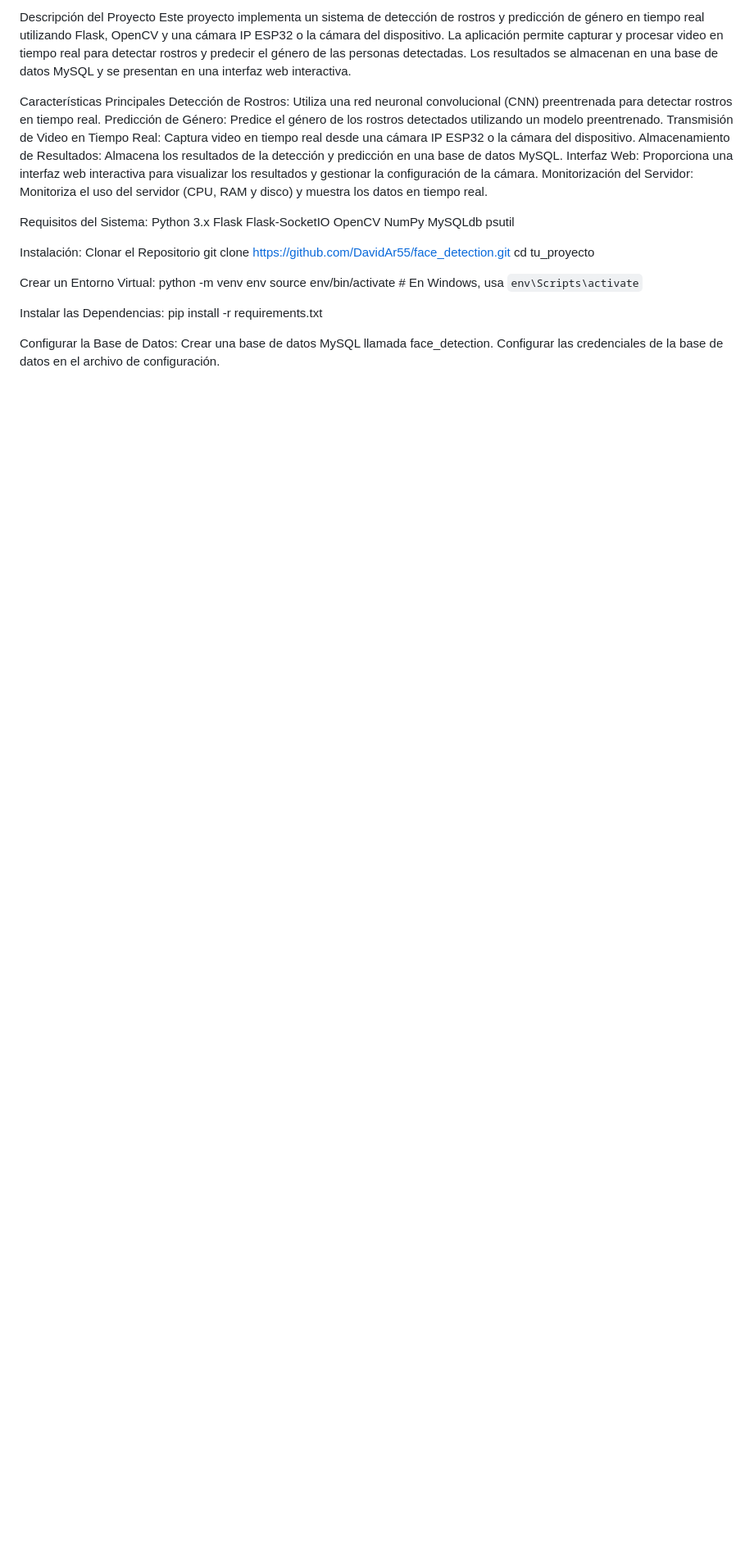
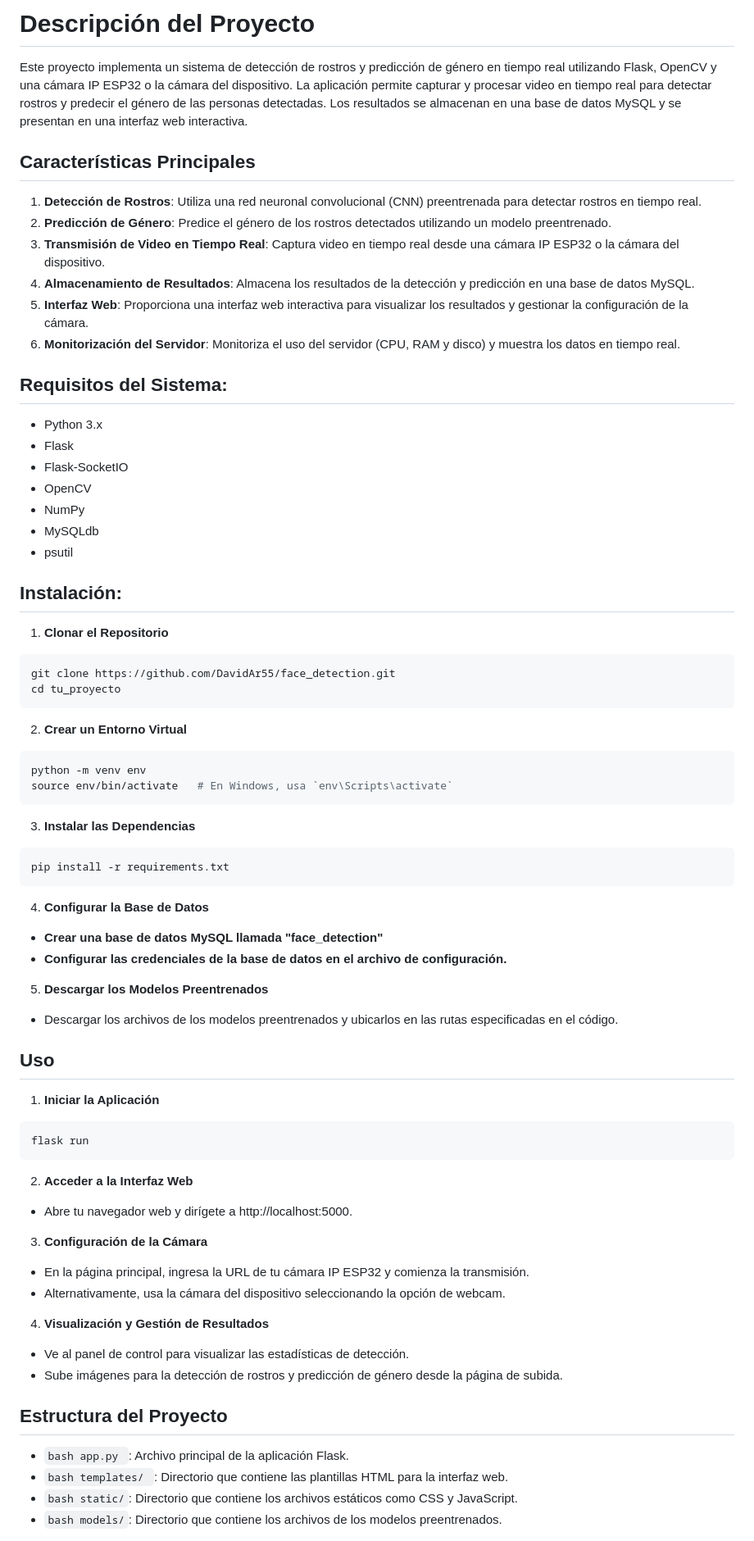
Before and after one commit to DavidAr55/face_detection, a Markdown page: README.md, the part around the change printed below. Shown: that part at 82% size. Rendered like a GitHub page; blank space fills up the shorter version.

Commit message:
Arreglos en el README

````diff
--- a/README.md
+++ b/README.md
@@ -1,40 +1,71 @@
-Descripción del Proyecto
+# Descripción del Proyecto
 Este proyecto implementa un sistema de detección de rostros y predicción de género en tiempo real utilizando Flask, OpenCV y una cámara IP ESP32 o la cámara del dispositivo. La aplicación permite capturar y procesar video en tiempo real para detectar rostros y predecir el género de las personas detectadas. Los resultados se almacenan en una base de datos MySQL y se presentan en una interfaz web interactiva.
 
-Características Principales
-Detección de Rostros: Utiliza una red neuronal convolucional (CNN) preentrenada para detectar rostros en tiempo real.
-Predicción de Género: Predice el género de los rostros detectados utilizando un modelo preentrenado.
-Transmisión de Video en Tiempo Real: Captura video en tiempo real desde una cámara IP ESP32 o la cámara del dispositivo.
-Almacenamiento de Resultados: Almacena los resultados de la detección y predicción en una base de datos MySQL.
-Interfaz Web: Proporciona una interfaz web interactiva para visualizar los resultados y gestionar la configuración de la cámara.
-Monitorización del Servidor: Monitoriza el uso del servidor (CPU, RAM y disco) y muestra los datos en tiempo real.
+## Características Principales
+1. **Detección de Rostros**: Utiliza una red neuronal convolucional (CNN) preentrenada para detectar rostros en tiempo real.
+2. **Predicción de Género**: Predice el género de los rostros detectados utilizando un modelo preentrenado.
+3. **Transmisión de Video en Tiempo Real**: Captura video en tiempo real desde una cámara IP ESP32 o la cámara del dispositivo.
+4. **Almacenamiento de Resultados**: Almacena los resultados de la detección y predicción en una base de datos MySQL.
+5. **Interfaz Web**: Proporciona una interfaz web interactiva para visualizar los resultados y gestionar la configuración de la cámara.
+6. **Monitorización del Servidor**: Monitoriza el uso del servidor (CPU, RAM y disco) y muestra los datos en tiempo real.
 
-Requisitos del Sistema:
-Python 3.x
-Flask
-Flask-SocketIO
-OpenCV
-NumPy
-MySQLdb
-psutil
+## Requisitos del Sistema:
+- Python 3.x
+- Flask
+- Flask-SocketIO
+- OpenCV
+- NumPy
+- MySQLdb
+- psutil
 
 
-Instalación:
-Clonar el Repositorio
+## Instalación:
+1. **Clonar el Repositorio**
+```bash
 git clone https://github.com/DavidAr55/face_detection.git
 cd tu_proyecto
+```
+
+2. **Crear un Entorno Virtual**
+```bash
+python -m venv env
+source env/bin/activate   # En Windows, usa `env\Scripts\activate`
+```
+
+3. **Instalar las Dependencias**
+```bash
+pip install -r requirements.txt
+```
+
+4. **Configurar la Base de Datos**
+* **Crear una base de datos MySQL llamada "face_detection"**
+* **Configurar las credenciales de la base de datos en el archivo de configuración.**
 
 
-Crear un Entorno Virtual:
-python -m venv env
-source env/bin/activate   # En Windows, usa `env\Scripts\activate`
+5. **Descargar los Modelos Preentrenados**
+* Descargar los archivos de los modelos preentrenados y ubicarlos en las rutas especificadas en el código.
 
-Instalar las Dependencias:
-pip install -r requirements.txt
+## Uso
+1. **Iniciar la Aplicación**
+```bash
+flask run
+```
+
+2. **Acceder a la Interfaz Web**
+* Abre tu navegador web y dirígete a http://localhost:5000.
+
+3. **Configuración de la Cámara**
+* En la página principal, ingresa la URL de tu cámara IP ESP32 y comienza la transmisión.
+* Alternativamente, usa la cámara del dispositivo seleccionando la opción de webcam.
 
 
-Configurar la Base de Datos:
-Crear una base de datos MySQL llamada face_detection.
-Configurar las credenciales de la base de datos en el archivo de configuración.
+4. **Visualización y Gestión de Resultados**
+* Ve al panel de control para visualizar las estadísticas de detección.
+* Sube imágenes para la detección de rostros y predicción de género desde la página de subida.
 
+## Estructura del Proyecto
+* ```bash app.py ```:  Archivo principal de la aplicación Flask.
+* ```bash templates/ ```: Directorio que contiene las plantillas HTML para la interfaz web.
+* ```bash static/```: Directorio que contiene los archivos estáticos como CSS y JavaScript.
+* ```bash models/```: Directorio que contiene los archivos de los modelos preentrenados.
 
````
Also changed, not shown: other parts of README.md (+8 -34 lines).
